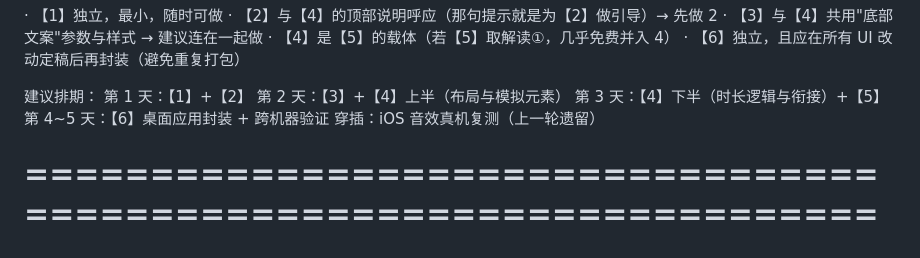
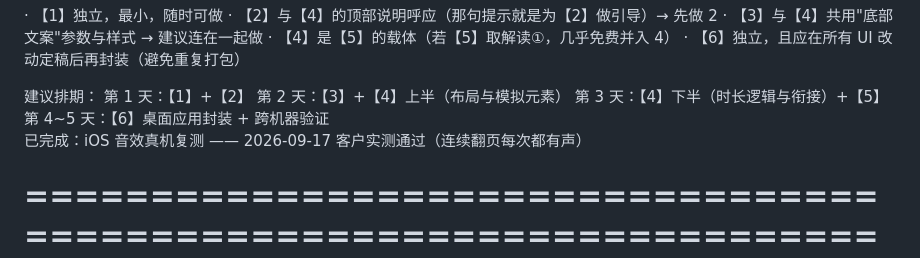
Before and after one commit to heycrew/3D-html, a Markdown page: docs/需求评估-6项.md, the part around the change. Drawn GitHub-style.

```diff
--- a/docs/需求评估-6项.md
+++ b/docs/需求评估-6项.md
@@ -184,7 +184,7 @@
     第 2 天：【3】+【4】上半（布局与模拟元素）
     第 3 天：【4】下半（时长逻辑与衔接）+【5】
     第 4~5 天：【6】桌面应用封装 + 跨机器验证
-    穿插：iOS 音效真机复测（上一轮遗留）
+    已完成：iOS 音效真机复测 —— 2026-09-17 客户实测通过（连续翻页每次都有声）
 
 
 =====================================================================
```
Also changed, not shown: docs/调研-音效-loading-示意框.md (+6 -4 lines).
